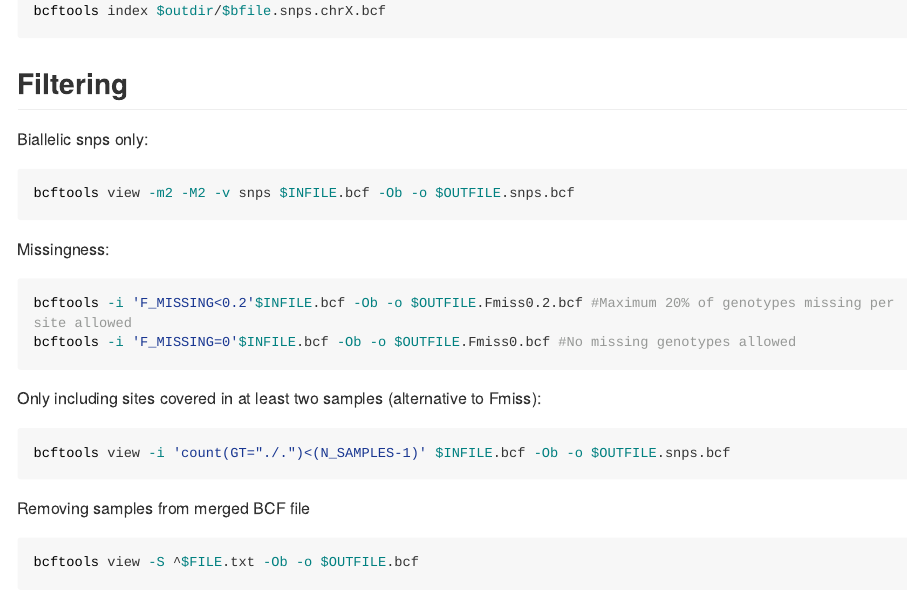
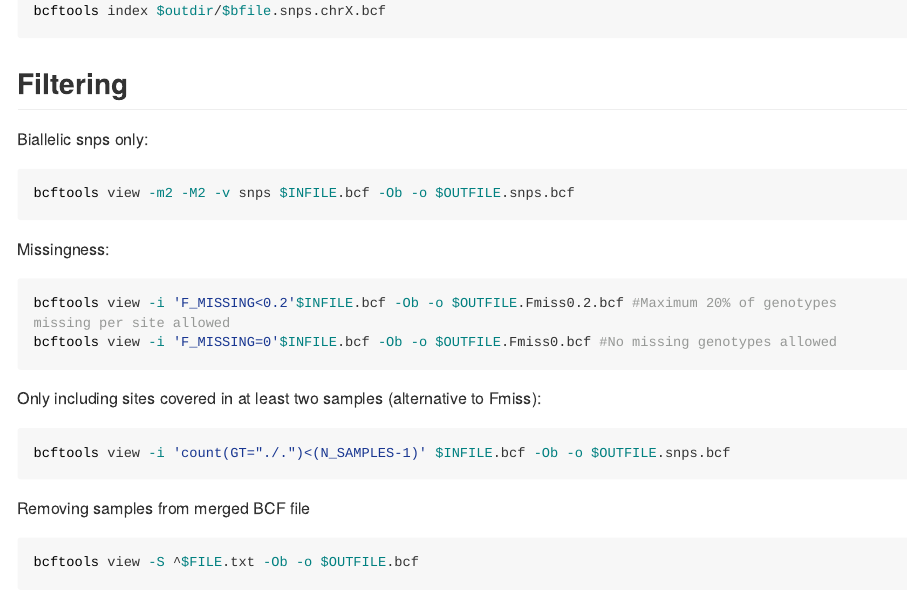
Before and after one commit to mariannedehasque/Uppsala_popgen, an R Markdown document (BCFTOOLS/Markdowns/Bcftools.Rmd): the page in a window 1100 px wide, from 4180 px down. Rendered offline with R 4.5, knitr and Pandoc, with nearby package versions; long lines of code are wrapped.

Commit message:
Add view to bcftools filter line

````diff
--- a/BCFTOOLS/Markdowns/Bcftools.Rmd
+++ b/BCFTOOLS/Markdowns/Bcftools.Rmd
@@ -188,8 +188,8 @@ bcftools view -m2 -M2 -v snps $INFILE.bcf -Ob -o $OUTFILE.snps.bcf
 ```
 Missingness:
 ```{bash, eval = FALSE}
-bcftools -i 'F_MISSING<0.2'$INFILE.bcf -Ob -o $OUTFILE.Fmiss0.2.bcf #Maximum 20% of genotypes missing per site allowed
-bcftools -i 'F_MISSING=0'$INFILE.bcf -Ob -o $OUTFILE.Fmiss0.bcf #No missing genotypes allowed
+bcftools view -i 'F_MISSING<0.2'$INFILE.bcf -Ob -o $OUTFILE.Fmiss0.2.bcf #Maximum 20% of genotypes missing per site allowed
+bcftools view -i 'F_MISSING=0'$INFILE.bcf -Ob -o $OUTFILE.Fmiss0.bcf #No missing genotypes allowed
 ```
 Only including sites covered in at least two samples (alternative to Fmiss):
 ```{bash, eval = FALSE}
````
Also changed, not shown: RAxML-NG/Markdowns/RaXML-NG.Rmd (line endings or trailing spaces), 1 other file.
